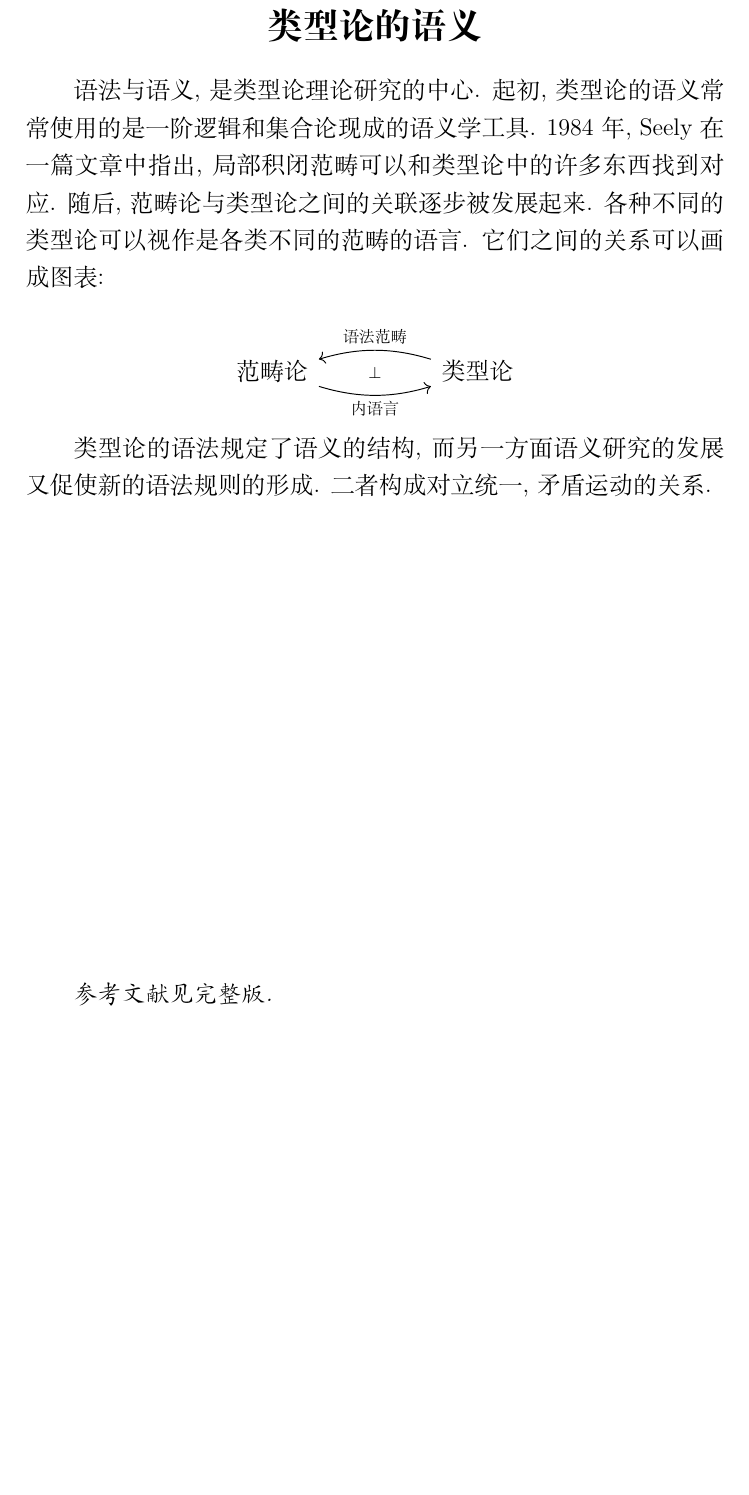
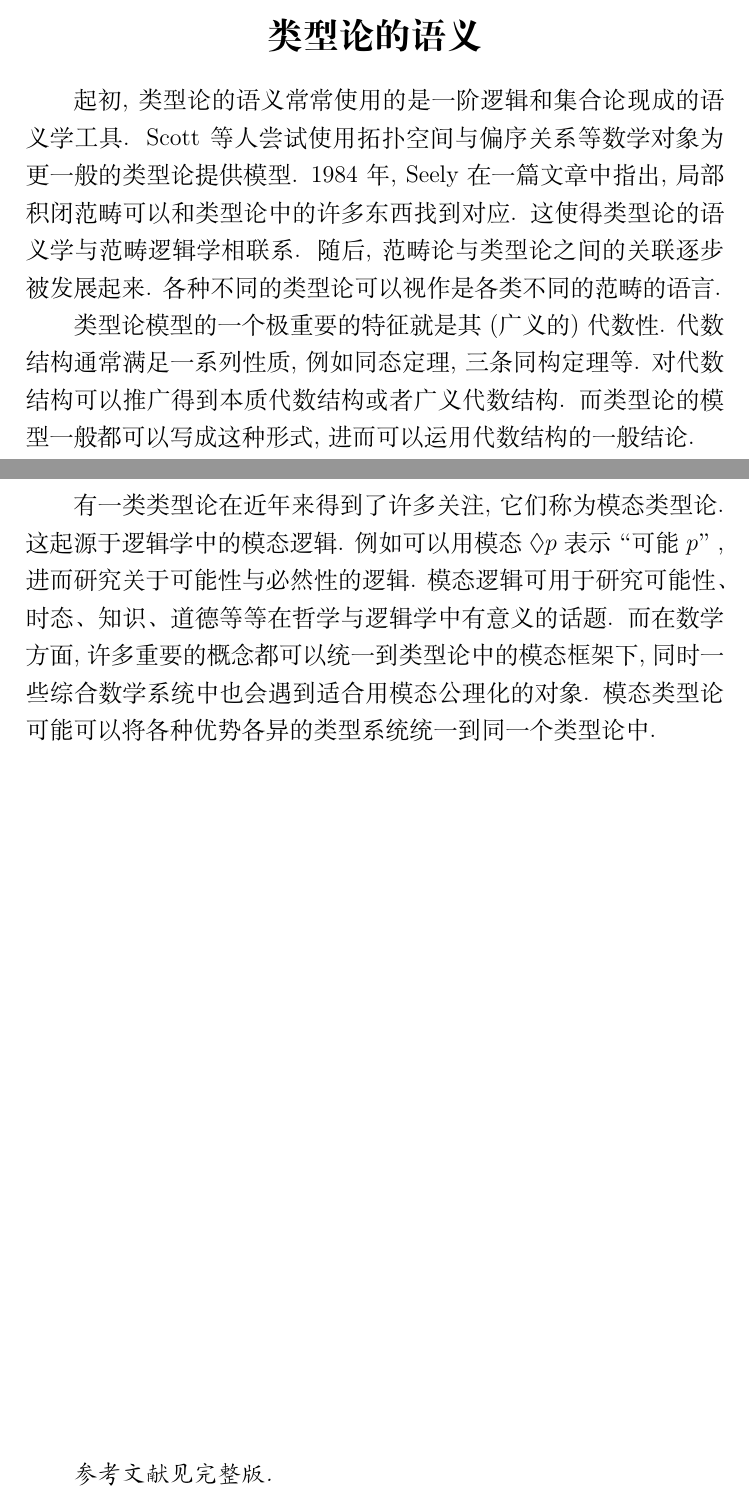
Before and after one commit to Trebor-Huang/history, a LaTeX document (abstract.tex): part of page 5 of 5 before the commit and two parts of pages 4 and 5 of 5 after it, the two joined at a grey line, cut so that both start at the same text, the shorter picture padded with empty space. Compiled offline with XeLaTeX.

Commit message:
Small addition

```diff
--- a/abstract.tex
+++ b/abstract.tex
@@ -176,23 +156,30 @@ F系统在 1972 年由逻辑学家 Jean-Yves Girard
 
 \section*{类型论的语义}
 
-语法与语义, 是类型论理论研究的中心. 起初, 类型论的语义
-常常使用的是一阶逻辑和集合论现成的语义学工具. 1984年,
+起初, 类型论的语义
+常常使用的是一阶逻辑和集合论现成的语义学工具.
+Scott 等人尝试使用拓扑空间与偏序关系等数学对象为
+更一般的类型论提供模型. 1984年,
 Seely在一篇文章中指出, 局部积闭范畴可以和
-类型论中的许多东西找到对应. 随后, 范畴论与类型论之间的
+类型论中的许多东西找到对应.
+这使得类型论的语义学与范畴逻辑学相联系.
+随后, 范畴论与类型论之间的
 关联逐步被发展起来. 各种不同的类型论可以视作是各类不同
-的范畴的语言. 它们之间的关系可以画成图表:
+的范畴的语言.
 
-\[\begin{tikzcd}
-{\text{范畴论}} && {\text{类型论}}
-\arrow[""{name=0, anchor=center, inner sep=0}, "{\text{内语言}}"', shift right=1, curve={height=6pt}, from=1-1, to=1-3]
-\arrow[""{name=1, anchor=center, inner sep=0}, "{\text{语法范畴}}"', shift right=1, curve={height=6pt}, from=1-3, to=1-1]
-\arrow["\bot"{description}, draw=none, from=1, to=0]
-\end{tikzcd}\]
+类型论模型的一个极重要的特征就是其 (广义的) 代数性.
+代数结构通常满足一系列性质, 例如同态定理, 三条同构定理等.
+对代数结构可以推广得到本质代数结构或者广义代数结构.
+而类型论的模型一般都可以写
+成这种形式, 进而可以运用代数结构的一般结论.
 
-类型论的语法规定了语义的结构, 而另一方面
-语义研究的发展又促使新的语法规则的形成. 二者构成对立统一,
-矛盾运动的关系.
+有一类类型论在近年来得到了许多关注, 它们称为模态类型论.
+这起源于逻辑学中的模态逻辑. 例如可以用模态 $\lozenge p$
+表示“可能 $p$”, 进而研究关于可能性与必然性的逻辑.
+模态逻辑可用于研究可能性、时态、知识、道德等等在哲学与逻辑学中有意义的话题.
+而在数学方面, 许多重要的概念都可以统一到类型论中的模态框架下,
+同时一些综合数学系统中也会遇到适合用模态公理化的对象.
+模态类型论可能可以将各种优势各异的类型系统统一到同一个类型论中.
 
 \vspace*{\fill}
 
```
Also changed, not shown: chapters/curry-howard.tex (+15 -2 lines), chapters/hott.tex (+2 -1 lines), history.bib (+9 -0 lines), abstract.tex (38 more changed lines).
